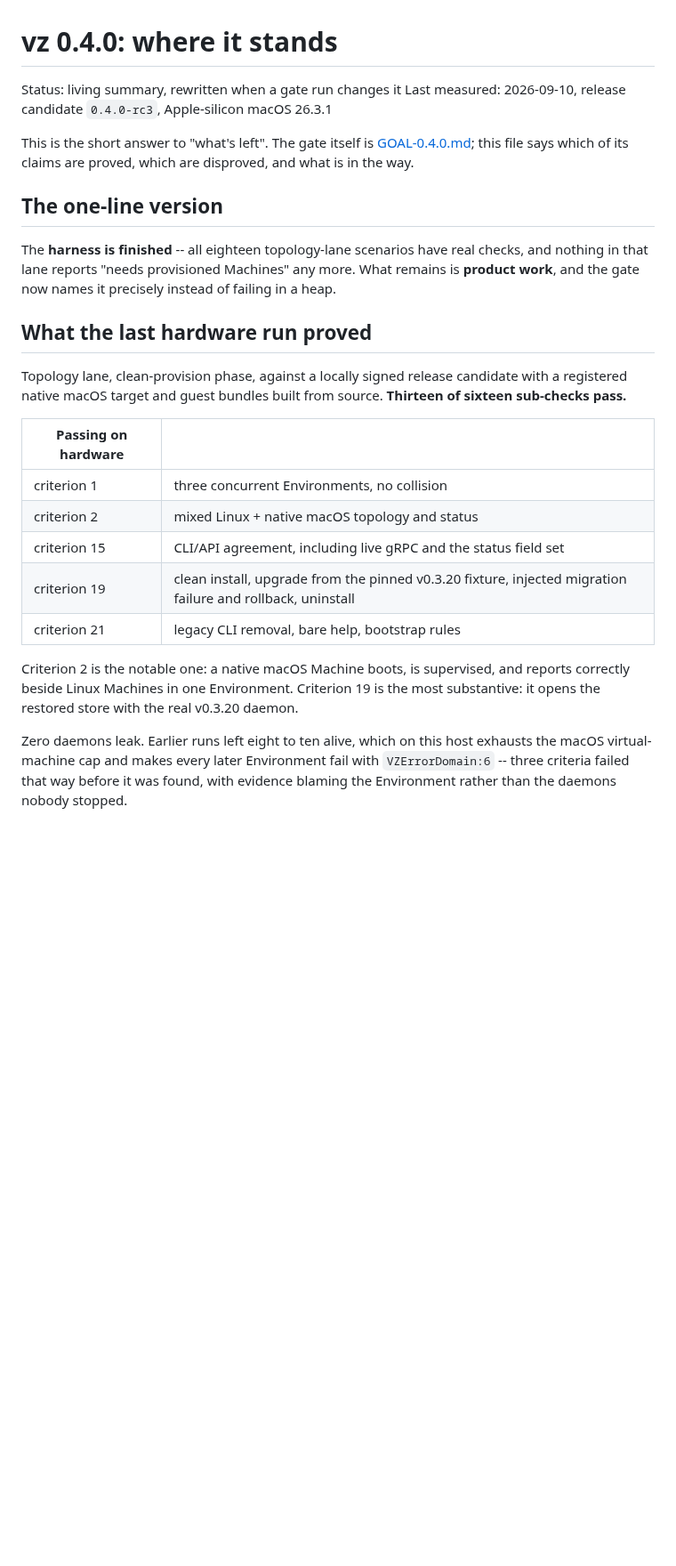
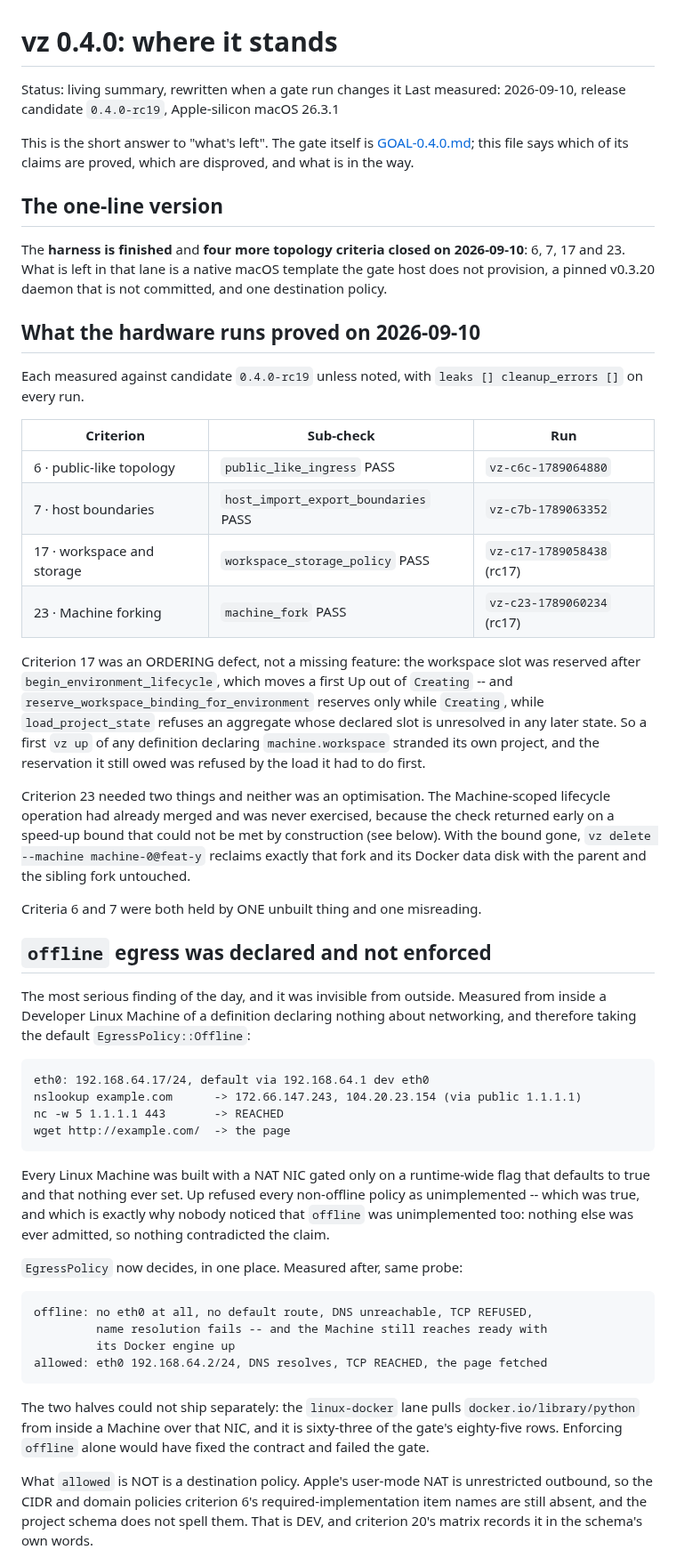
Before and after one commit to gpu-cli/vz, a Markdown page: planning/developer-environments/STATUS-0.4.0.md, the part around one of its changes. Shown at 89% size. Drawn GitHub-style; blank space fills up the shorter version.

````diff
--- a/planning/developer-environments/STATUS-0.4.0.md
+++ b/planning/developer-environments/STATUS-0.4.0.md
@@ -1,7 +1,7 @@
 # vz 0.4.0: where it stands
 
 Status: living summary, rewritten when a gate run changes it
-Last measured: 2026-09-10, release candidate `0.4.0-rc3`, Apple-silicon macOS 26.3.1
+Last measured: 2026-09-10, release candidate `0.4.0-rc19`, Apple-silicon macOS 26.3.1
 
 This is the short answer to "what's left". The gate itself is
 [GOAL-0.4.0.md](GOAL-0.4.0.md); this file says which of its claims are proved,
@@ -9,30 +9,77 @@ which are disproved, and what is in the way.
 
 ## The one-line version
 
-The **harness is finished** -- all eighteen topology-lane scenarios have real
-checks, and nothing in that lane reports "needs provisioned Machines" any more.
-What remains is **product work**, and the gate now names it precisely instead of
-failing in a heap.
+The **harness is finished** and **four more topology criteria closed on
+2026-09-10**: 6, 7, 17 and 23. What is left in that lane is a native macOS
+template the gate host does not provision, a pinned v0.3.20 daemon that is not
+committed, and one destination policy.
 
-## What the last hardware run proved
+## What the hardware runs proved on 2026-09-10
 
-Topology lane, clean-provision phase, against a locally signed release candidate
-with a registered native macOS target and guest bundles built from source.
-**Thirteen of sixteen sub-checks pass.**
+Each measured against candidate `0.4.0-rc19` unless noted, with
+`leaks [] cleanup_errors []` on every run.
 
-| Passing on hardware | |
-|---|---|
-| criterion 1 | three concurrent Environments, no collision |
-| criterion 2 | mixed Linux + native macOS topology and status |
-| criterion 15 | CLI/API agreement, including live gRPC and the status field set |
-| criterion 19 | clean install, upgrade from the pinned v0.3.20 fixture, injected migration failure and rollback, uninstall |
-| criterion 21 | legacy CLI removal, bare help, bootstrap rules |
+| Criterion | Sub-check | Run |
+|---|---|---|
+| 6 · public-like topology | `public_like_ingress` PASS | `vz-c6c-1789064880` |
+| 7 · host boundaries | `host_import_export_boundaries` PASS | `vz-c7b-1789063352` |
+| 17 · workspace and storage | `workspace_storage_policy` PASS | `vz-c17-1789058438` (rc17) |
+| 23 · Machine forking | `machine_fork` PASS | `vz-c23-1789060234` (rc17) |
 
-Criterion 2 is the notable one: a native macOS Machine boots, is supervised, and
-reports correctly beside Linux Machines in one Environment. Criterion 19 is the
-most substantive: it opens the restored store with the real v0.3.20 daemon.
+Criterion 17 was an ORDERING defect, not a missing feature: the workspace slot
+was reserved after `begin_environment_lifecycle`, which moves a first Up out of
+`Creating` -- and `reserve_workspace_binding_for_environment` reserves only
+while `Creating`, while `load_project_state` refuses an aggregate whose
+declared slot is unresolved in any later state. So a first `vz up` of any
+definition declaring `machine.workspace` stranded its own project, and the
+reservation it still owed was refused by the load it had to do first.
 
-Zero daemons leak. Earlier runs left eight to ten alive, which on this host
-exhausts the macOS virtual-machine cap and makes every later Environment fail
-with `VZErrorDomain:6` -- three criteria failed that way before it was found,
-with evidence blaming the Environment rather than the daemons nobody stopped.
+Criterion 23 needed two things and neither was an optimisation. The
+Machine-scoped lifecycle operation had already merged and was never exercised,
+because the check returned early on a speed-up bound that could not be met by
+construction (see below). With the bound gone, `vz delete --machine
+machine-0@feat-y` reclaims exactly that fork and its Docker data disk with the
+parent and the sibling fork untouched.
+
+Criteria 6 and 7 were both held by ONE unbuilt thing and one misreading.
+
+## `offline` egress was declared and not enforced
+
+The most serious finding of the day, and it was invisible from outside.
+Measured from inside a Developer Linux Machine of a definition declaring
+nothing about networking, and therefore taking the default
+`EgressPolicy::Offline`:
+
+```
+eth0: 192.168.64.17/24, default via 192.168.64.1 dev eth0
+nslookup example.com      -> 172.66.147.243, 104.20.23.154 (via public 1.1.1.1)
+nc -w 5 1.1.1.1 443       -> REACHED
+wget http://example.com/  -> the page
+```
+
+Every Linux Machine was built with a NAT NIC gated only on a runtime-wide flag
+that defaults to true and that nothing ever set. Up refused every non-offline
+policy as unimplemented -- which was true, and which is exactly why nobody
+noticed that `offline` was unimplemented too: nothing else was ever admitted,
+so nothing contradicted the claim.
+
+`EgressPolicy` now decides, in one place. Measured after, same probe:
+
+```
+offline: no eth0 at all, no default route, DNS unreachable, TCP REFUSED,
+         name resolution fails -- and the Machine still reaches ready with
+         its Docker engine up
+allowed: eth0 192.168.64.2/24, DNS resolves, TCP REACHED, the page fetched
+```
+
+The two halves could not ship separately: the `linux-docker` lane pulls
+`docker.io/library/python` from inside a Machine over that NIC, and it is
+sixty-three of the gate's eighty-five rows. Enforcing `offline` alone would
+have fixed the contract and failed the gate.
+
+What `allowed` is NOT is a destination policy. Apple's user-mode NAT is
+unrestricted outbound, so the CIDR and domain policies criterion 6's
+required-implementation item names are still absent, and the project schema
+does not spell them. That is DEV, and criterion 20's matrix records it in the
+schema's own words.
+
````
Also changed, not shown: other parts of planning/developer-environments/STATUS-0.4.0.md (+48 -43 lines).
